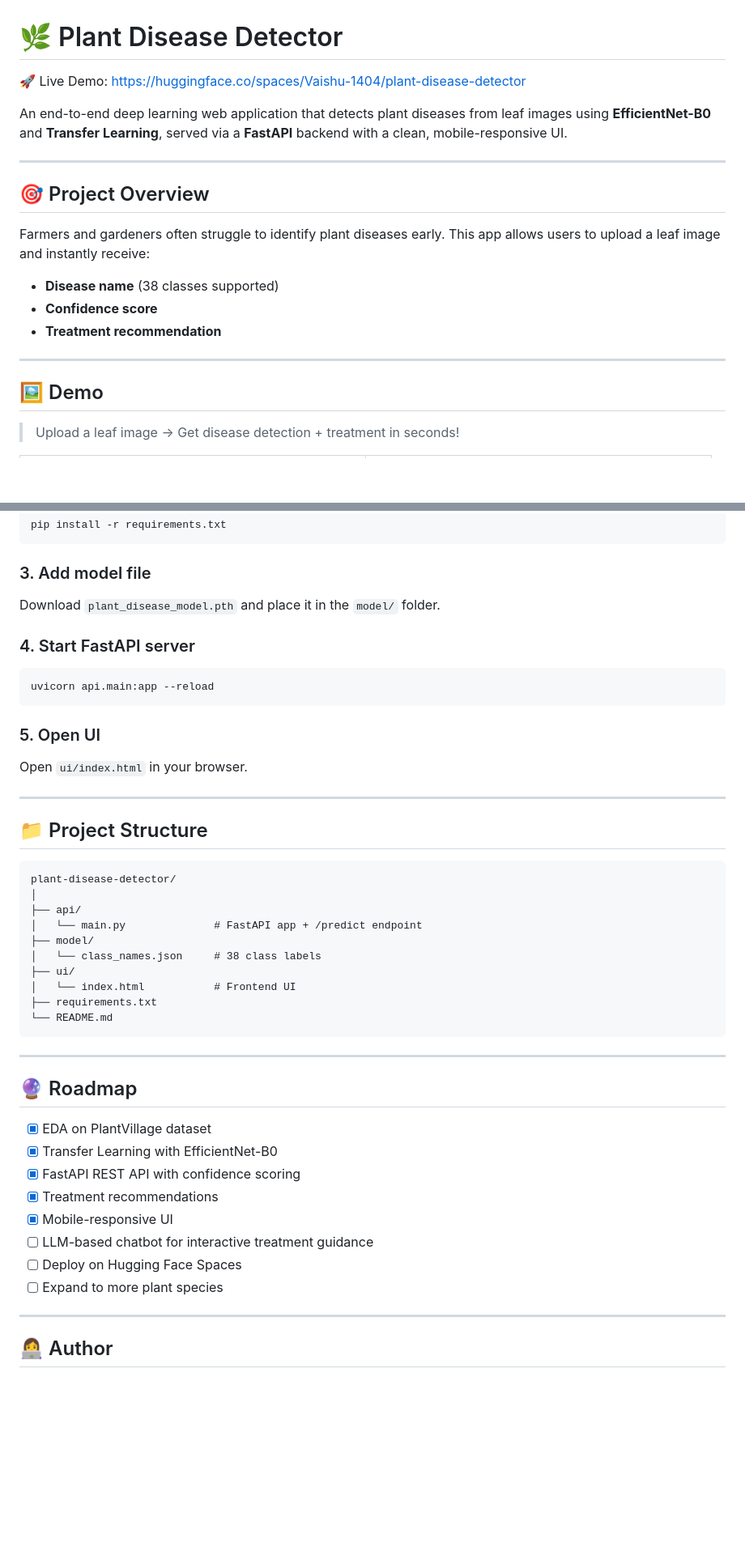
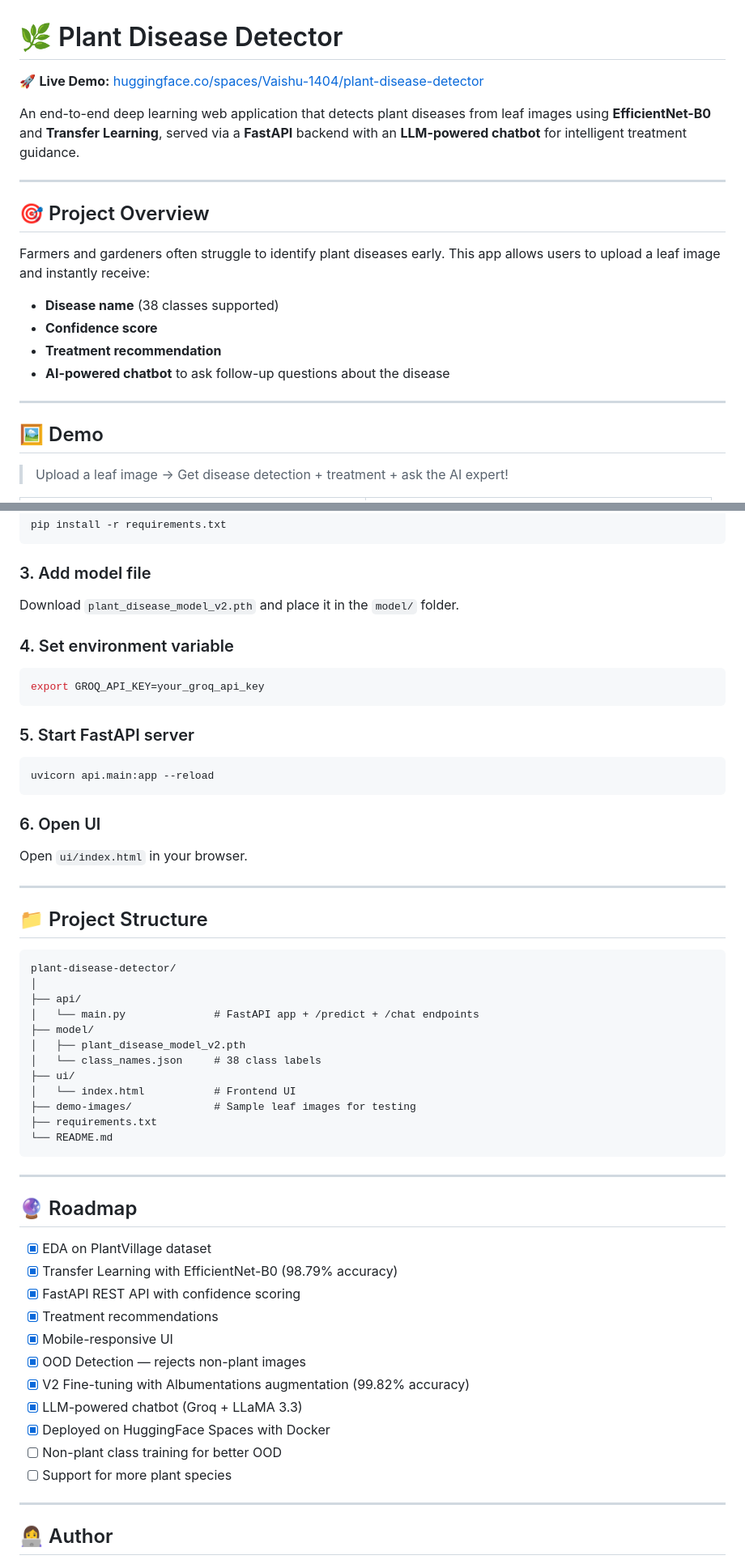
Before and after one commit to vaishu-1404/plant-disease-detector, a Markdown page: README.md, 2 parts joined by grey strips. Shown at 81% size. GitHub-like rendering; blank space fills up the shorter version.

````diff
--- a/README.md
+++ b/README.md
@@ -1,25 +1,25 @@
 # 🌿 Plant Disease Detector
 
-🚀 Live Demo:
-https://huggingface.co/spaces/Vaishu-1404/plant-disease-detector
+🚀 **Live Demo:** [huggingface.co/spaces/Vaishu-1404/plant-disease-detector](https://huggingface.co/spaces/Vaishu-1404/plant-disease-detector)
 
-An end-to-end deep learning web application that detects plant diseases from leaf images using **EfficientNet-B0** and **Transfer Learning**, served via a **FastAPI** backend with a clean, mobile-responsive UI.
-
+An end-to-end deep learning web application that detects plant diseases from leaf images using **EfficientNet-B0** and **Transfer Learning**, served via a **FastAPI** backend with an **LLM-powered chatbot** for intelligent treatment guidance.
 
 ---
 
 ## 🎯 Project Overview
 
 Farmers and gardeners often struggle to identify plant diseases early. This app allows users to upload a leaf image and instantly receive:
+
 - **Disease name** (38 classes supported)
 - **Confidence score**
 - **Treatment recommendation**
+- **AI-powered chatbot** to ask follow-up questions about the disease
 
 ---
 
 ## 🖼️ Demo
 
-> Upload a leaf image → Get disease detection + treatment in seconds!
+> Upload a leaf image → Get disease detection + treatment + ask the AI expert!
 
 <table>
 <tr>
@@ -126,14 +141,19 @@ pip install -r requirements.txt
 ```
 
 ### 3. Add model file
-Download `plant_disease_model.pth` and place it in the `model/` folder.
+Download `plant_disease_model_v2.pth` and place it in the `model/` folder.
 
-### 4. Start FastAPI server
+### 4. Set environment variable
+```bash
+export GROQ_API_KEY=your_groq_api_key
+```
+
+### 5. Start FastAPI server
 ```bash
 uvicorn api.main:app --reload
 ```
 
-### 5. Open UI
+### 6. Open UI
 Open `ui/index.html` in your browser.
 
 ---
@@ -144,11 +164,13 @@ Open `ui/index.html` in your browser.
 plant-disease-detector/
 │
 ├── api/
-│   └── main.py              # FastAPI app + /predict endpoint
+│   └── main.py              # FastAPI app + /predict + /chat endpoints
 ├── model/
+│   ├── plant_disease_model_v2.pth
 │   └── class_names.json     # 38 class labels
 ├── ui/
 │   └── index.html           # Frontend UI
+├── demo-images/             # Sample leaf images for testing
 ├── requirements.txt
 └── README.md
 ```
@@ -158,13 +180,16 @@ plant-disease-detector/
 ## 🔮 Roadmap
 
 - [x] EDA on PlantVillage dataset
-- [x] Transfer Learning with EfficientNet-B0
+- [x] Transfer Learning with EfficientNet-B0 (98.79% accuracy)
 - [x] FastAPI REST API with confidence scoring
 - [x] Treatment recommendations
 - [x] Mobile-responsive UI
-- [ ] LLM-based chatbot for interactive treatment guidance
-- [ ] Deploy on Hugging Face Spaces
-- [ ] Expand to more plant species
+- [x] OOD Detection — rejects non-plant images
+- [x] V2 Fine-tuning with Albumentations augmentation (99.82% accuracy)
+- [x] LLM-powered chatbot (Groq + LLaMA 3.3)
+- [x] Deployed on HuggingFace Spaces with Docker
+- [ ] Non-plant class training for better OOD
+- [ ] Support for more plant species
 
 ---
 
````
Also changed, not shown: other parts of README.md (+37 -22 lines).
